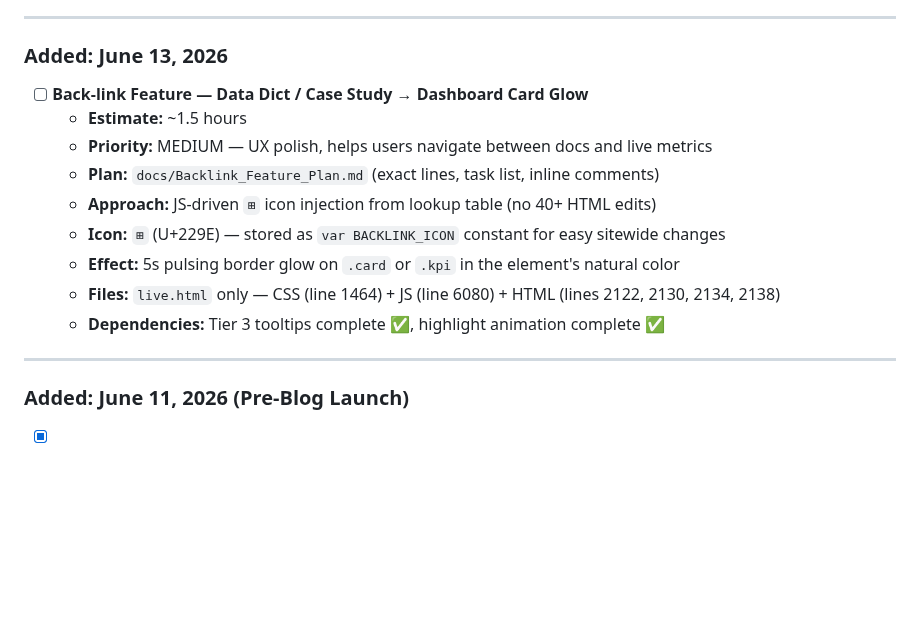
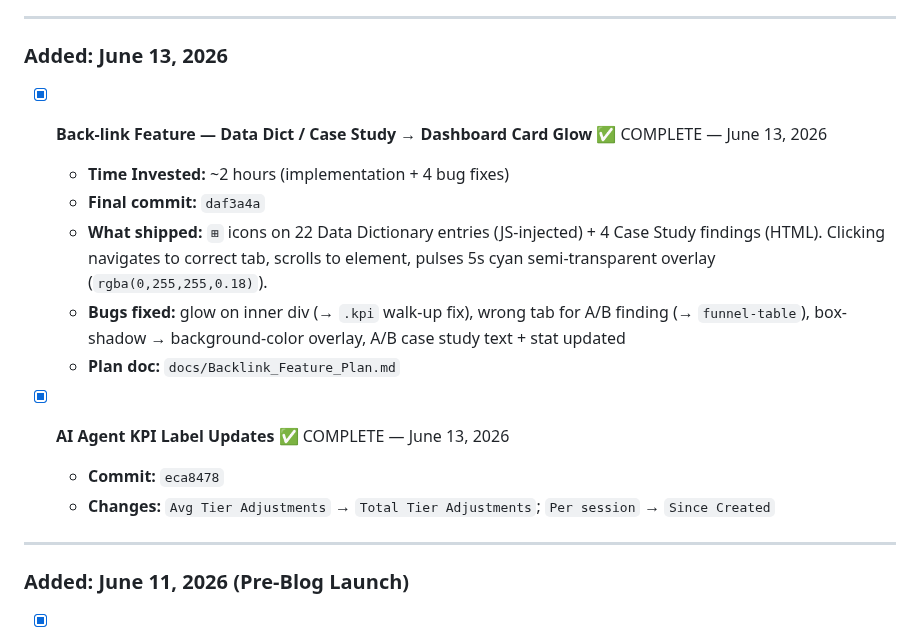
Before and after one commit to kstanigar/non-x_analytics, a Markdown page: docs/PRIORITIES.md, the part around the change. GitHub-like rendering; blank space fills up the shorter version.

```diff
--- a/docs/PRIORITIES.md
+++ b/docs/PRIORITIES.md
@@ -16,15 +16,16 @@ Tasks organized by date added (newest first). Tasks include planning details, in
 
 ### Added: June 13, 2026
 
-- [ ] **Back-link Feature — Data Dict / Case Study → Dashboard Card Glow**
-  - **Estimate:** ~1.5 hours
-  - **Priority:** MEDIUM — UX polish, helps users navigate between docs and live metrics
-  - **Plan:** `docs/Backlink_Feature_Plan.md` (exact lines, task list, inline comments)
-  - **Approach:** JS-driven `⊞` icon injection from lookup table (no 40+ HTML edits)
-  - **Icon:** `⊞` (U+229E) — stored as `var BACKLINK_ICON` constant for easy sitewide changes
-  - **Effect:** 5s pulsing border glow on `.card` or `.kpi` in the element's natural color
-  - **Files:** `live.html` only — CSS (line 1464) + JS (line 6080) + HTML (lines 2122, 2130, 2134, 2138)
-  - **Dependencies:** Tier 3 tooltips complete ✅, highlight animation complete ✅
+- [x] **Back-link Feature — Data Dict / Case Study → Dashboard Card Glow** ✅ COMPLETE — June 13, 2026
+  - **Time Invested:** ~2 hours (implementation + 4 bug fixes)
+  - **Final commit:** `daf3a4a`
+  - **What shipped:** `⊞` icons on 22 Data Dictionary entries (JS-injected) + 4 Case Study findings (HTML). Clicking navigates to correct tab, scrolls to element, pulses 5s cyan semi-transparent overlay (`rgba(0,255,255,0.18)`).
+  - **Bugs fixed:** glow on inner div (→ `.kpi` walk-up fix), wrong tab for A/B finding (→ `funnel-table`), box-shadow → background-color overlay, A/B case study text + stat updated
+  - **Plan doc:** `docs/Backlink_Feature_Plan.md`
+
+- [x] **AI Agent KPI Label Updates** ✅ COMPLETE — June 13, 2026
+  - **Commit:** `eca8478`
+  - **Changes:** `Avg Tier Adjustments` → `Total Tier Adjustments`; `Per session` → `Since Created`
 
 ---
 
```
Also changed, not shown: docs/HANDOFF_SUMMARY.md (+11 -0 lines).
